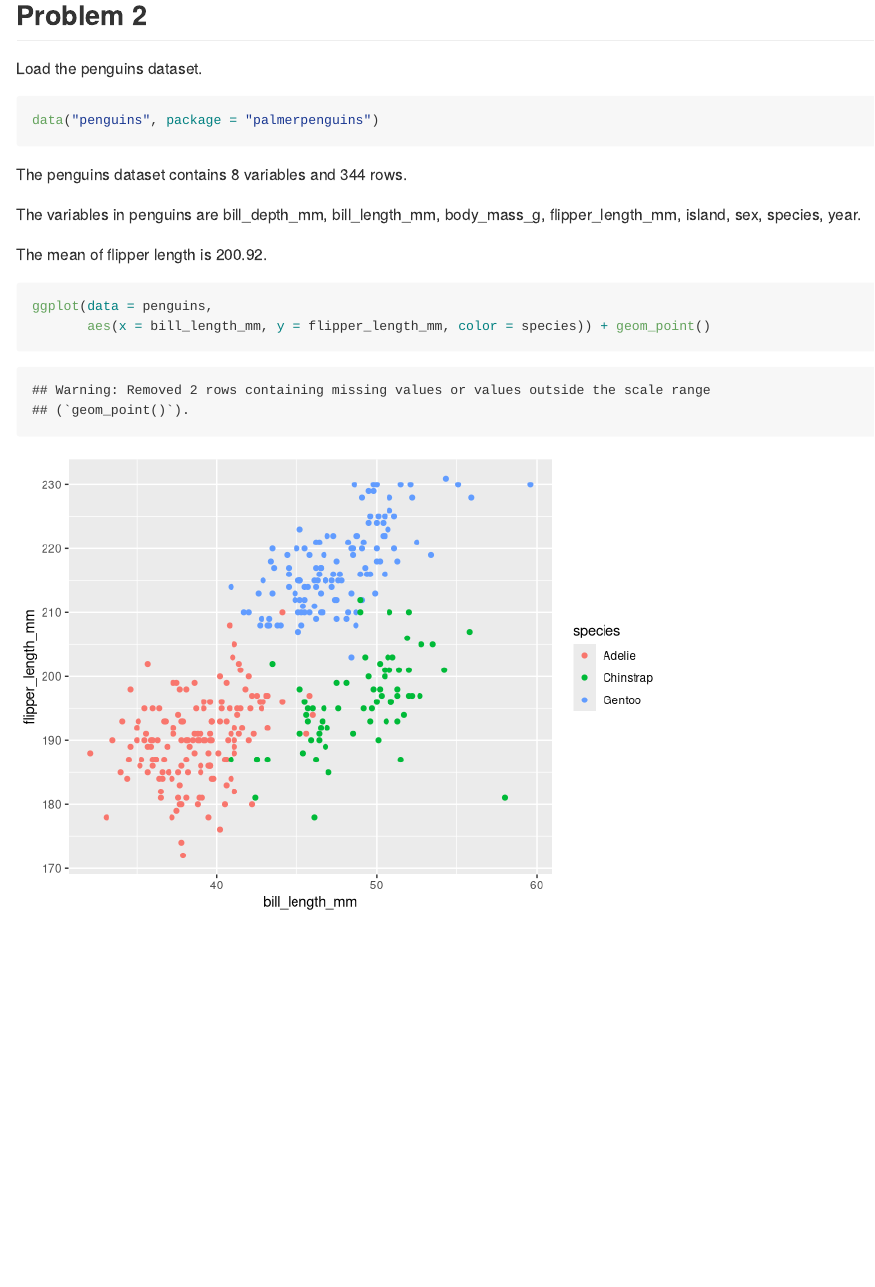
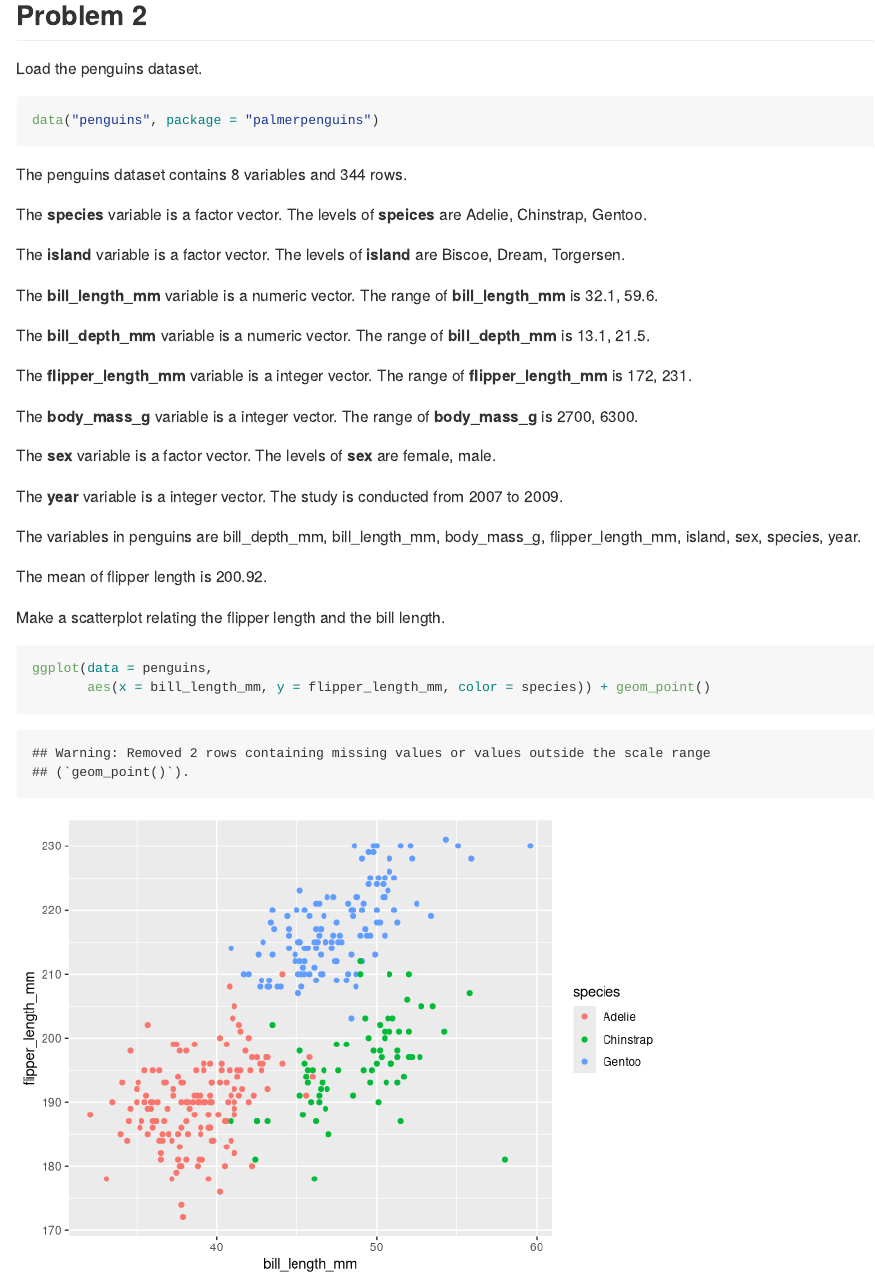
Before and after one commit to Shane-1996/p8105_hw1_sz2872, an R Markdown document (p8105_hw1_sz2872.Rmd): the page in a window 1100 px wide, from 2860 px down. Rendered offline with R 4.5, knitr and Pandoc, with nearby package versions; code that draws random numbers runs with fixed seeds of ours; long lines of code are wrapped.

Commit message:
update dataset description

````diff
--- a/p8105_hw1_sz2872.Rmd
+++ b/p8105_hw1_sz2872.Rmd
@@ -72,9 +72,27 @@ data("penguins", package = "palmerpenguins")
 
 The penguins dataset contains `r ncol(penguins)` variables and `r nrow(penguins)` rows.
 
+The **species** variable is a `r class(pull(penguins, species))` vector. The levels of **speices** are `r levels(pull(penguins, species))`.
+
+The **island** variable is a `r class(pull(penguins, island))` vector. The levels of **island** are `r levels(pull(penguins, island))`.
+
+The **bill_length_mm** variable is a `r class(pull(penguins, bill_length_mm))` vector. The range of **bill_length_mm** is `r range(pull(penguins, bill_length_mm), na.rm = TRUE)`.
+
+The **bill_depth_mm** variable is a `r class(pull(penguins, bill_depth_mm))` vector. The range of **bill_depth_mm** is `r range(pull(penguins, bill_depth_mm), na.rm = TRUE)`.
+
+The **flipper_length_mm** variable is a `r class(pull(penguins, flipper_length_mm))` vector. The range of **flipper_length_mm** is `r range(pull(penguins, flipper_length_mm), na.rm = TRUE)`.
+
+The **body_mass_g** variable is a `r class(pull(penguins, body_mass_g))` vector. The range of **body_mass_g** is `r range(pull(penguins, body_mass_g), na.rm = TRUE)`.
+
+The **sex** variable is a `r class(pull(penguins, sex))` vector. The levels of **sex** are `r levels(pull(penguins, sex))`.
+
+The **year** variable is a `r class(pull(penguins, year))` vector. The study is conducted from `r min(pull(penguins, year))` to `r max(pull(penguins, year))`.
+
 The variables in penguins are `r ls(penguins)`.
 
 The mean of flipper length is `r round(mean(pull(penguins, flipper_length_mm), na.rm = TRUE),2)`.
+
+Make a scatterplot relating the flipper length and the bill length.
 
 ```{r make_scatterplot}
 ggplot(data = penguins,
````
Also changed, not shown: p8105_hw1_sz2872.md, scatter_plot.pdf.
